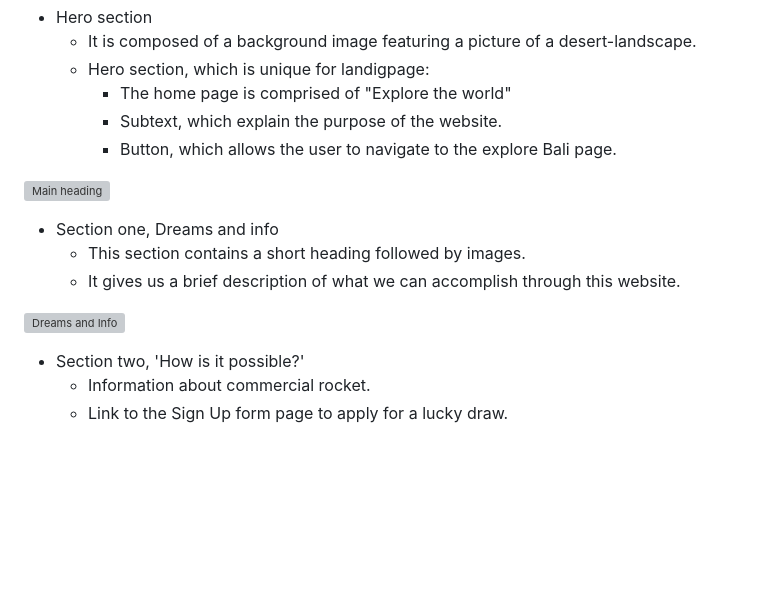
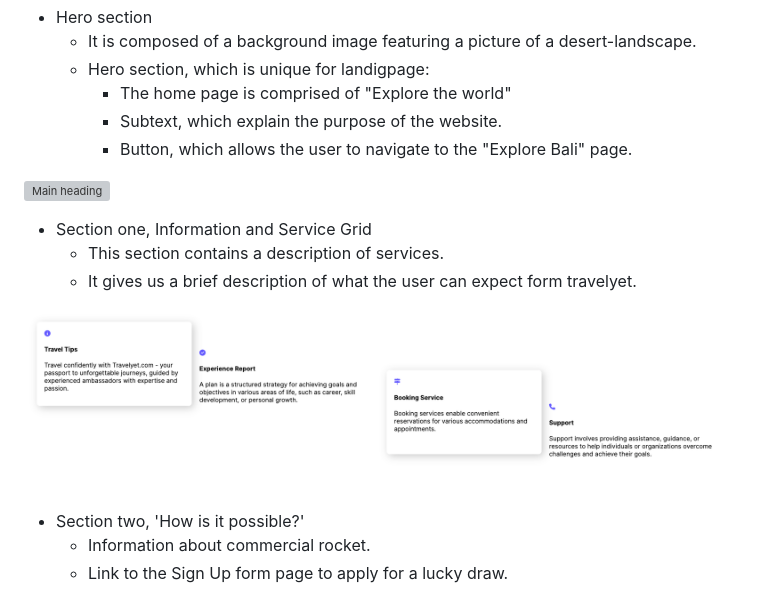
Before and after one commit to neaqx/travelyet, a Markdown page: README.md, the part around the change. Rendered like a GitHub page; blank space fills up the shorter version; grey boxes are pictures that could not be loaded.

Commit message:
Add information about section one in features

```diff
--- a/README.md
+++ b/README.md
@@ -78,16 +78,16 @@ Travelyet redefines travel planning with a clear, concise platform, connecting y
     * Hero section, which is unique for landigpage:
         * The home page is comprised of "Explore the world"
         * Subtext, which explain the purpose of the website.
-        * Button, which allows the user to navigate to the explore Bali page.
+        * Button, which allows the user to navigate to the "Explore Bali" page.
 
 
 ![Main heading](/assets/images/hero-section.png)
 
-* Section one, Dreams and info
-    * This section contains a short heading followed by images.
-    * It gives us a brief description of what we can accomplish through this website.
+* Section one, Information and Service Grid
+    * This section contains a description of services.
+    * It gives us a brief description of what the user can expect form travelyet.
 
-![Dreams and Info](/assets/images/section-one.PNG)
+![Service and Info Grid](assets/images/information-and-service-grid.png)
 
 * Section two, 'How is it possible?'
     * Information about commercial rocket.
```
